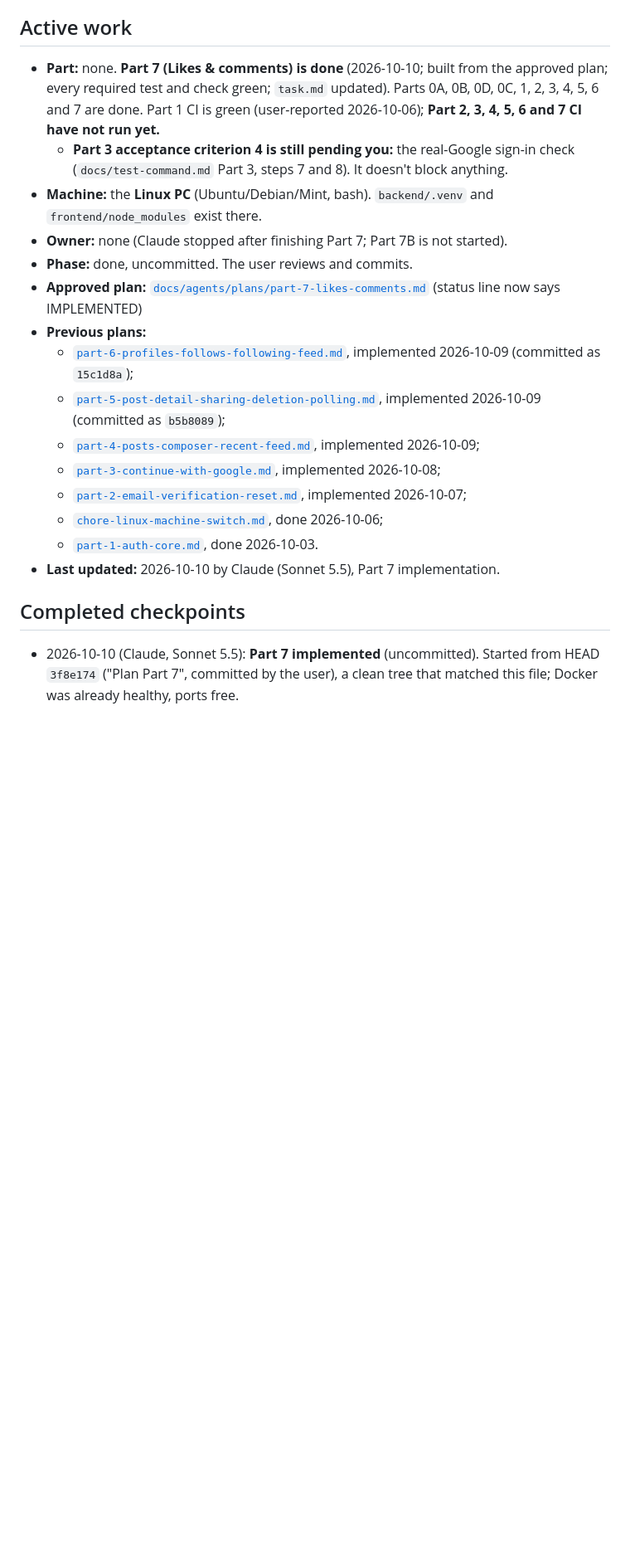
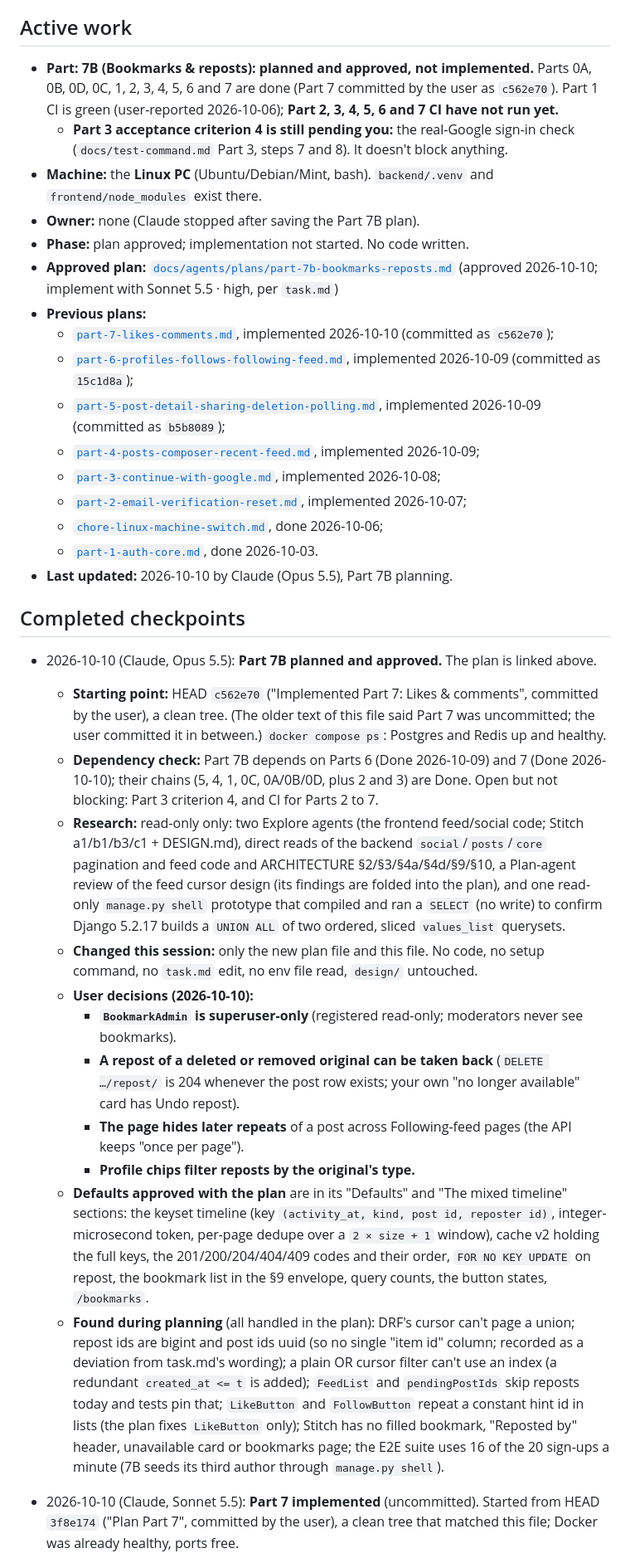
Before and after one commit to Sanjoyte/Rumor-Zero, a Markdown page: docs/agents/HANDOFF.md, the part around one of its changes. Shown at 83% size. GitHub-like rendering; blank space fills up the shorter version.

Commit message:
Plan Part 7B

```diff
--- a/docs/agents/HANDOFF.md
+++ b/docs/agents/HANDOFF.md
@@ -6,19 +6,20 @@ read-only git output.
 
 ## Active work
 
-- **Part:** none. **Part 7 (Likes & comments) is done** (2026-10-10; built from the approved plan; every required
-  test and check green; `task.md` updated). Parts 0A, 0B, 0D, 0C, 1, 2, 3, 4, 5, 6 and 7 are done. Part 1 CI is
-  green (user-reported 2026-10-06); **Part 2, 3, 4, 5, 6 and 7 CI have not run yet.**
+- **Part:** **7B (Bookmarks & reposts): planned and approved, not implemented.** Parts 0A, 0B, 0D, 0C, 1, 2, 3, 4,
+  5, 6 and 7 are done (Part 7 committed by the user as `c562e70`). Part 1 CI is green (user-reported 2026-10-06);
+  **Part 2, 3, 4, 5, 6 and 7 CI have not run yet.**
   - **Part 3 acceptance criterion 4 is still pending you:** the real-Google sign-in check
     (`docs/test-command.md` Part 3, steps 7 and 8). It doesn't block anything.
 - **Machine:** the **Linux PC** (Ubuntu/Debian/Mint, bash). `backend/.venv` and
   `frontend/node_modules` exist there.
-- **Owner:** none (Claude stopped after finishing Part 7; Part 7B is not started).
-- **Phase:** done, uncommitted. The user reviews and commits.
+- **Owner:** none (Claude stopped after saving the Part 7B plan).
+- **Phase:** plan approved; implementation not started. No code written.
 - **Approved plan:**
-  [`docs/agents/plans/part-7-likes-comments.md`](plans/part-7-likes-comments.md)
-  (status line now says IMPLEMENTED)
+  [`docs/agents/plans/part-7b-bookmarks-reposts.md`](plans/part-7b-bookmarks-reposts.md)
+  (approved 2026-10-10; implement with Sonnet 5.5 · high, per `task.md`)
 - **Previous plans:**
+  - [`part-7-likes-comments.md`](plans/part-7-likes-comments.md), implemented 2026-10-10 (committed as `c562e70`);
   - [`part-6-profiles-follows-following-feed.md`](plans/part-6-profiles-follows-following-feed.md),
     implemented 2026-10-09 (committed as `15c1d8a`);
   - [`part-5-post-detail-sharing-deletion-polling.md`](plans/part-5-post-detail-sharing-deletion-polling.md),
@@ -31,9 +32,39 @@ read-only git output.
     2026-10-07;
   - [`chore-linux-machine-switch.md`](plans/chore-linux-machine-switch.md), done 2026-10-06;
   - [`part-1-auth-core.md`](plans/part-1-auth-core.md), done 2026-10-03.
-- **Last updated:** 2026-10-10 by Claude (Sonnet 5.5), Part 7 implementation.
+- **Last updated:** 2026-10-10 by Claude (Opus 5.5), Part 7B planning.
 
 ## Completed checkpoints
+
+- 2026-10-10 (Claude, Opus 5.5): **Part 7B planned and approved.** The plan is linked above.
+  - **Starting point:** HEAD `c562e70` ("Implemented Part 7: Likes & comments", committed by the user), a clean tree.
+    (The older text of this file said Part 7 was uncommitted; the user committed it in between.) `docker compose ps`:
+    Postgres and Redis up and healthy.
+  - **Dependency check:** Part 7B depends on Parts 6 (Done 2026-10-09) and 7 (Done 2026-10-10); their chains (5, 4, 1,
+    0C, 0A/0B/0D, plus 2 and 3) are Done. Open but not blocking: Part 3 criterion 4, and CI for Parts 2 to 7.
+  - **Research:** read-only only: two Explore agents (the frontend feed/social code; Stitch a1/b1/b3/c1 + DESIGN.md),
+    direct reads of the backend `social`/`posts`/`core` pagination and feed code and ARCHITECTURE §2/§3/§4a/§4d/§9/§10,
+    a Plan-agent review of the feed cursor design (its findings are folded into the plan), and one read-only
+    `manage.py shell` prototype that compiled and ran a `SELECT` (no write) to confirm Django 5.2.17 builds a `UNION
+    ALL` of two ordered, sliced `values_list` querysets.
+  - **Changed this session:** only the new plan file and this file. No code, no setup command, no `task.md` edit, no
+    env file read, `design/` untouched.
+  - **User decisions (2026-10-10):**
+    - **`BookmarkAdmin` is superuser-only** (registered read-only; moderators never see bookmarks).
+    - **A repost of a deleted or removed original can be taken back** (`DELETE …/repost/` is 204 whenever the post row
+      exists; your own "no longer available" card has Undo repost).
+    - **The page hides later repeats** of a post across Following-feed pages (the API keeps "once per page").
+    - **Profile chips filter reposts by the original's type.**
+  - **Defaults approved with the plan** are in its "Defaults" and "The mixed timeline" sections: the keyset timeline
+    (key `(activity_at, kind, post id, reposter id)`, integer-microsecond token, per-page dedupe over a `2 × size + 1`
+    window), cache v2 holding the full keys, the 201/200/204/404/409 codes and their order, `FOR NO KEY UPDATE` on
+    repost, the bookmark list in the §9 envelope, query counts, the button states, `/bookmarks`.
+  - **Found during planning** (all handled in the plan): DRF's cursor can't page a union; repost ids are bigint and post
+    ids uuid (so no single "item id" column; recorded as a deviation from task.md's wording); a plain OR cursor filter
+    can't use an index (a redundant `created_at <= t` is added); `FeedList` and `pendingPostIds` skip reposts today and
+    tests pin that; `LikeButton` and `FollowButton` repeat a constant hint id in lists (the plan fixes `LikeButton`
+    only); Stitch has no filled bookmark, "Reposted by" header, unavailable card or bookmarks page; the E2E suite uses
+    16 of the 20 sign-ups a minute (7B seeds its third author through `manage.py shell`).
 
 - 2026-10-10 (Claude, Sonnet 5.5): **Part 7 implemented** (uncommitted). Started from HEAD `3f8e174` ("Plan Part 7",
   committed by the user), a clean tree that matched this file; Docker was already healthy, ports free.
```
Also changed, not shown: other parts of docs/agents/HANDOFF.md (+18 -14 lines), 1 other file.
